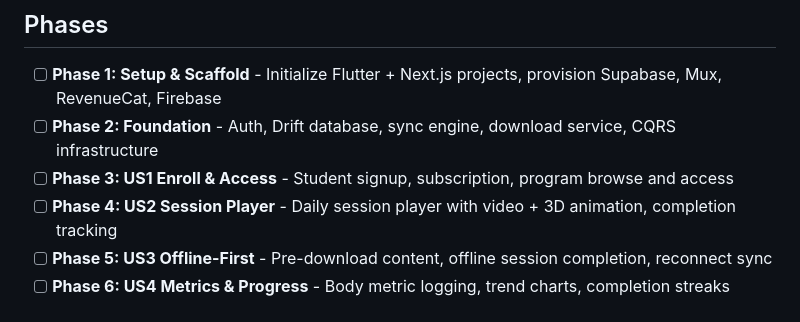
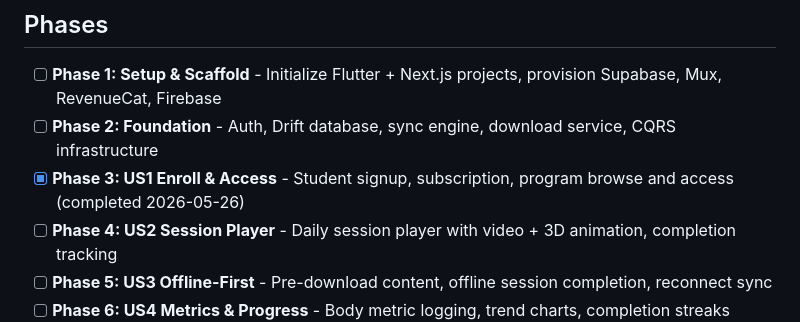
Before and after one commit to ogdevlabs/MWF, a Markdown page: .planning/ROADMAP.md, the part around one of its changes. Drawn GitHub-style.

```diff
--- a/.planning/ROADMAP.md
+++ b/.planning/ROADMAP.md
@@ -12,7 +12,7 @@ coach create/publish programs and reply to student messages.
 
 - [ ] **Phase 1: Setup & Scaffold** - Initialize Flutter + Next.js projects, provision Supabase, Mux, RevenueCat, Firebase
 - [ ] **Phase 2: Foundation** - Auth, Drift database, sync engine, download service, CQRS infrastructure
-- [ ] **Phase 3: US1 Enroll & Access** - Student signup, subscription, program browse and access
+- [x] **Phase 3: US1 Enroll & Access** - Student signup, subscription, program browse and access (completed 2026-05-26)
 - [ ] **Phase 4: US2 Session Player** - Daily session player with video + 3D animation, completion tracking
 - [ ] **Phase 5: US3 Offline-First** - Pre-download content, offline session completion, reconnect sync
 - [ ] **Phase 6: US4 Metrics & Progress** - Body metric logging, trend charts, completion streaks
```
Also changed, not shown: other parts of .planning/ROADMAP.md (+1 -1 lines), .planning/STATE.md (+8 -5 lines), 1 other file.
